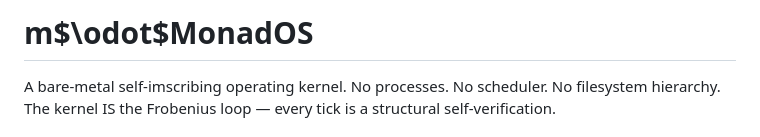
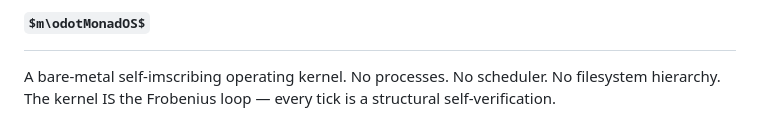
Before and after one commit to umpolungfish/mOMonadOS, a Markdown page: README.md, the part around the change. Drawn GitHub-style; some formulas as TeX source.

```diff
--- a/README.md
+++ b/README.md
@@ -1,4 +1,4 @@
-# m$\odot$MonadOS
+# $m\odotMonadOS$
 
 A bare-metal self-imscribing operating kernel. No processes. No scheduler. No filesystem hierarchy.
 The kernel IS the Frobenius loop — every tick is a structural self-verification.
```
